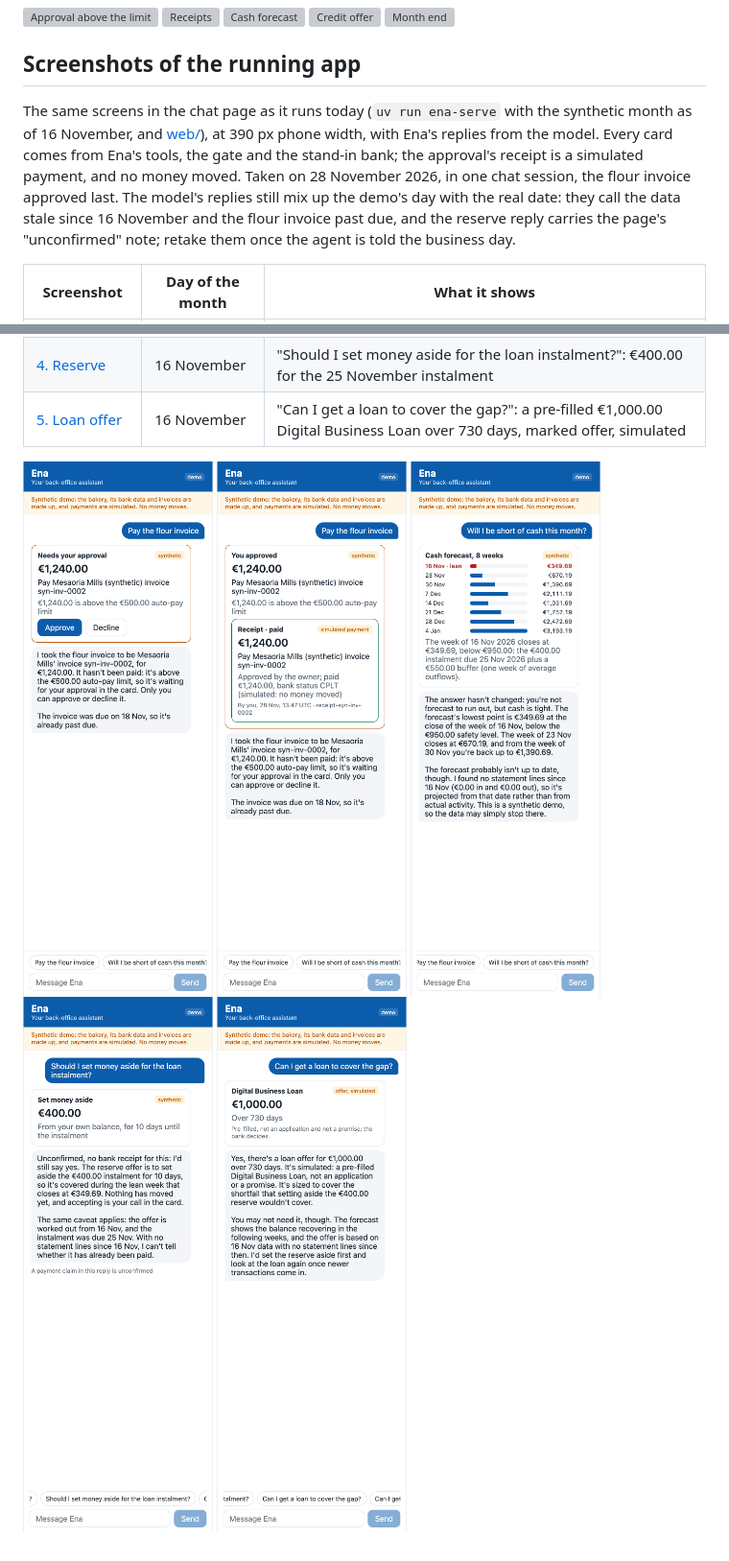
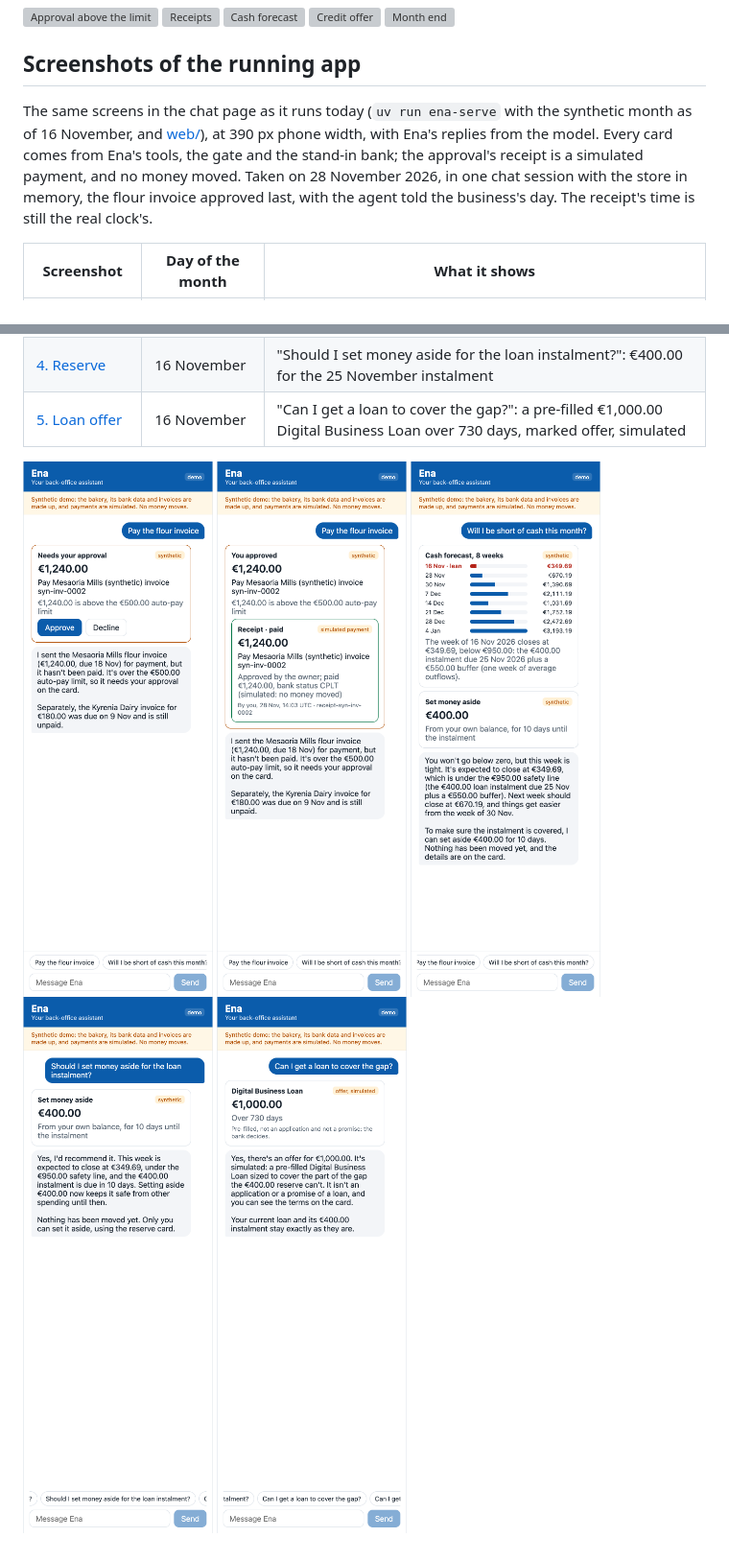
Before and after one commit to romamo/ena, a Markdown page: docs/mockups/README.md, 2 parts joined by grey strips. Shown at 96% size. Rendered like a GitHub page; pictures changed too: docs/mockups/screens/1-chat-approval.png, docs/mockups/screens/2-chat-receipt.png, docs/mockups/screens/3-chat-forecast.png; grey boxes are pictures that could not be loaded.

```diff
--- a/docs/mockups/README.md
+++ b/docs/mockups/README.md
@@ -14,7 +14,7 @@ The owner's side of Ena is one chat at phone width; approvals, receipts, the for
 
 ## Screenshots of the running app
 
-The same screens in the chat page as it runs today (`uv run ena-serve` with the synthetic month as of 16 November, and [web/](../../web/)), at 390 px phone width, with Ena's replies from the model. Every card comes from Ena's tools, the gate and the stand-in bank; the approval's receipt is a simulated payment, and no money moved. Taken on 28 November 2026, in one chat session, the flour invoice approved last. The model's replies still mix up the demo's day with the real date: they call the data stale since 16 November and the flour invoice past due, and the reserve reply carries the page's "unconfirmed" note; retake them once the agent is told the business day.
+The same screens in the chat page as it runs today (`uv run ena-serve` with the synthetic month as of 16 November, and [web/](../../web/)), at 390 px phone width, with Ena's replies from the model. Every card comes from Ena's tools, the gate and the stand-in bank; the approval's receipt is a simulated payment, and no money moved. Taken on 28 November 2026, in one chat session with the store in memory, the flour invoice approved last, with the agent told the business's day. The receipt's time is still the real clock's.
 
 | Screenshot | Day of the month | What it shows |
 |---|---|---|
```
Also changed, not shown: changelog.d/agent-business-day.md (added, +3 -0 lines), 5 other files.
